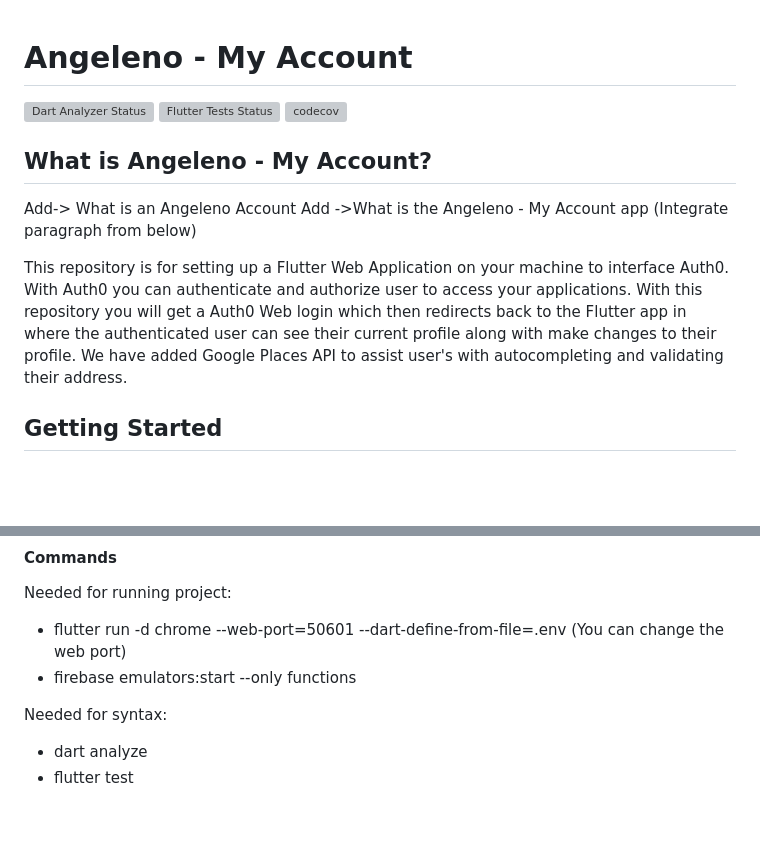
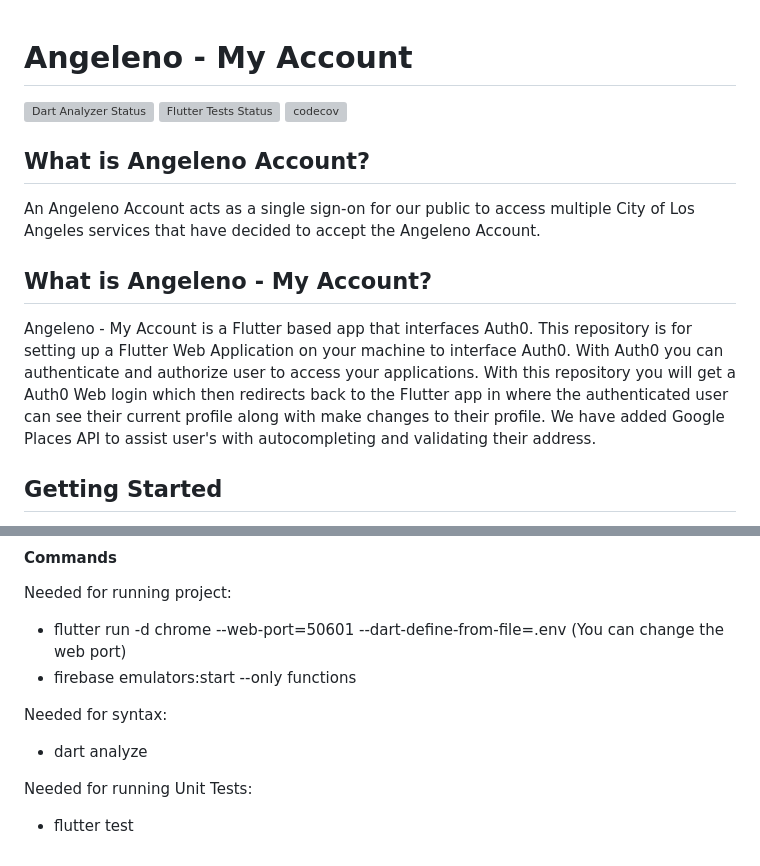
Before and after one commit to CityOfLosAngeles/angeleno-my-account, a Markdown page: README.md, 2 parts joined by grey strips. Drawn GitHub-style; blank space fills up the shorter version; grey boxes are pictures that could not be loaded.

Commit message:
Update README.md
Added Angeleno Account details

```diff
--- a/README.md
+++ b/README.md
@@ -3,11 +3,11 @@
 <a href="https://github.com/CityOfLosAngeles/angeleno-my-account-flutter/actions"><img src="https://github.com/CityOfLosAngeles/angeleno-my-account-flutter/workflows/Flutter%20Unit%20Tests/badge.svg" alt="Flutter Tests Status"></a>
 [![codecov](https://codecov.io/gh/CityOfLosAngeles/angeleno-my-account/graph/badge.svg?token=ILNR5XOM40)](https://codecov.io/gh/CityOfLosAngeles/angeleno-my-account)
 
+## What is Angeleno Account?
+An Angeleno Account acts as a single sign-on for our public to access multiple City of Los Angeles services that have decided to accept the Angeleno Account.
+
 ## What is Angeleno - My Account?
-Add-> What is an Angeleno Account
-Add ->What is the Angeleno - My Account app (Integrate paragraph from below)
-
-This repository is for setting up a Flutter Web Application on your machine to interface Auth0. With Auth0 you can authenticate and authorize user to access your applications. With this repository you will get a Auth0 Web login which then redirects back to the Flutter app in where the authenticated user can see their current profile along with make changes to their profile. We have added Google Places API to assist user's with autocompleting and validating their address.
+Angeleno - My Account is a Flutter based app that interfaces Auth0. This repository is for setting up a Flutter Web Application on your machine to interface Auth0. With Auth0 you can authenticate and authorize user to access your applications. With this repository you will get a Auth0 Web login which then redirects back to the Flutter app in where the authenticated user can see their current profile along with make changes to their profile. We have added Google Places API to assist user's with autocompleting and validating their address.
 
 
 ## Getting Started
@@ -65,4 +65,6 @@ Needed for running project:
 
 Needed for syntax:
 - dart analyze
+
+Needed for running Unit Tests:
 - flutter test
```
